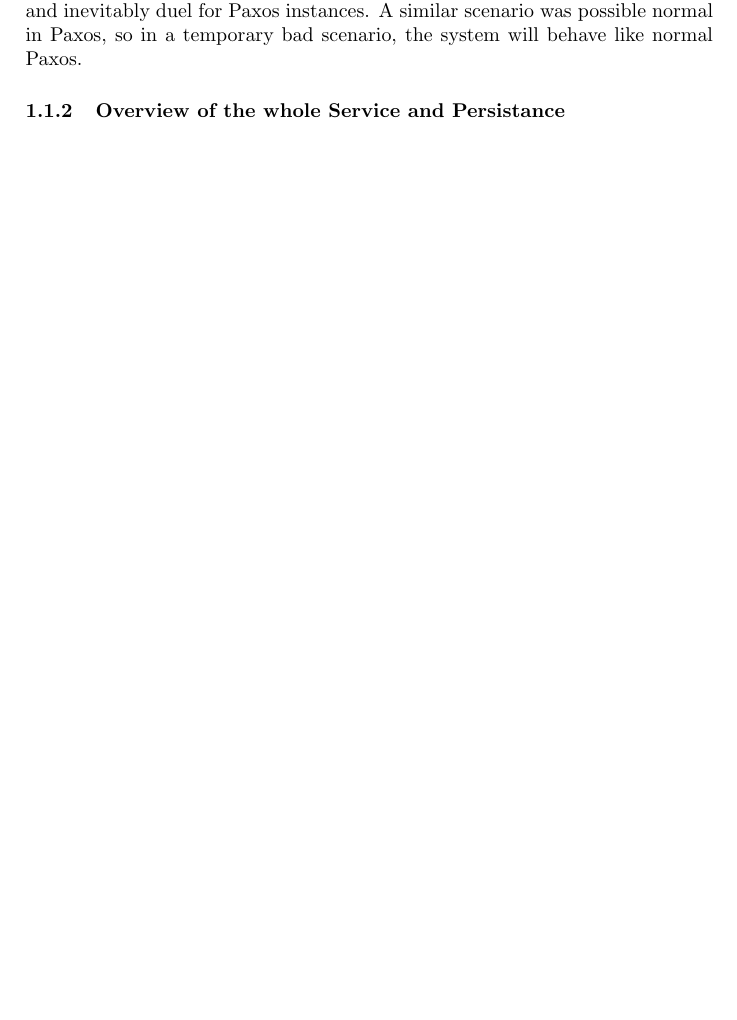
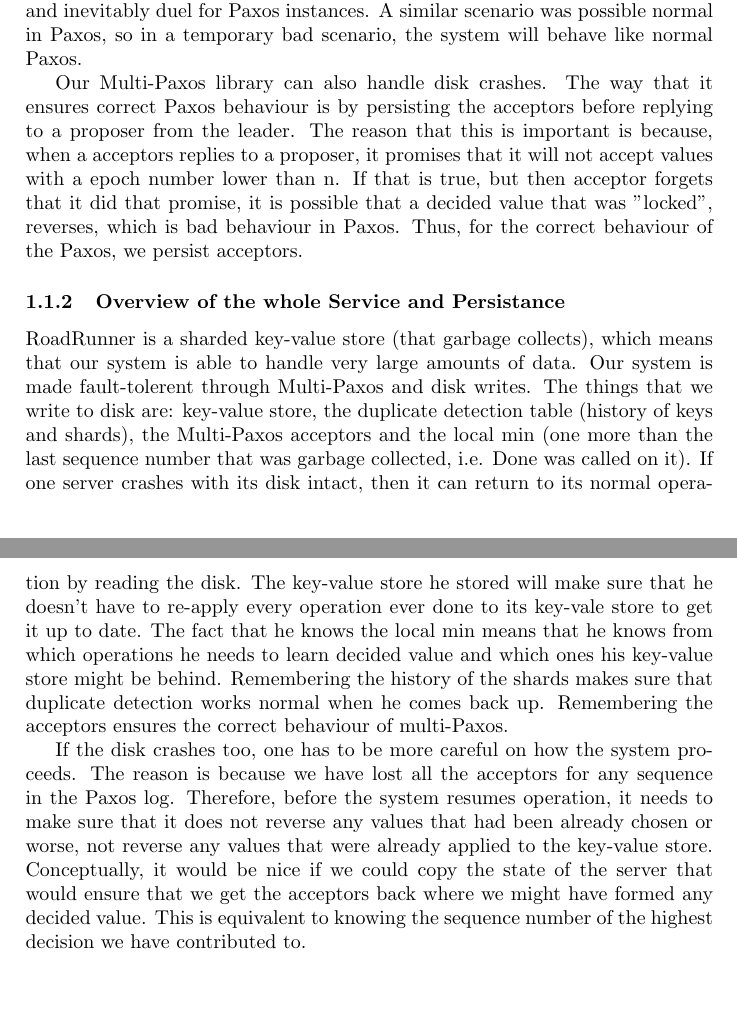
Before and after one commit to brando90/RoadRunner, a LaTeX paper (write-up/write-up.tex): part of page 2 of 2 before the commit and two parts of pages 2 and 3 of 3 after it, the two joined at a grey line, cut so that both start at the same text, the shorter picture padded with empty space. Compiled offline with pdfLaTeX.

Commit message:
finishing the writing of the overview of persistence and overview of the whole system.

```diff
--- a/write-up/write-up.tex
+++ b/write-up/write-up.tex
@@ -58,9 +58,28 @@ If a client needs to know who the leader is, he can be informed by any server of
 Notice that it is possible that in a really bad network situation or if there is no stable leader, that the servers will duel to be the leader.
 In that case, then that case servers will prepare and increasing their epoch number and inevitably duel for Paxos instances.
 A similar scenario was possible normal in Paxos, so in a temporary bad scenario, the system will  behave like normal Paxos.
-
+\\
+\indent Our Multi-Paxos library can also handle disk crashes.
+The way that it ensures correct Paxos behaviour is by persisting the acceptors before replying to a proposer from the leader.
+The reason that this is important is because, when a acceptors replies to a proposer, it promises that it will not accept values with a epoch number lower than n.
+If that is true, but then acceptor forgets that it did that promise, it is possible that a decided value that was "locked", reverses, which is bad behaviour in Paxos.
+Thus, for the correct behaviour of the Paxos, we persist acceptors.
 
 \subsubsection{Overview of the whole Service and Persistance}
+
+RoadRunner is a sharded key-value store (that garbage collects), which means that our system is able to handle very large amounts of data.
+Our system is made fault-tolerent through Multi-Paxos and disk writes.
+The things that we write to disk are: key-value store, the duplicate detection table (history of keys and shards), the Multi-Paxos acceptors and the local min (one more than the last sequence number that was garbage collected, i.e. Done was called on it).
+If one server crashes with its disk intact, then it can return to its normal operation by reading the disk.
+The key-value store he stored will make sure that he doesn't have to re-apply every operation ever done to its key-vale store to get it up to date.
+The fact that he knows the local min means that he knows from which operations he needs to learn decided value and which ones his key-value store might be behind.
+Remembering the history of the shards makes sure that duplicate detection works normal when he comes back up.
+Remembering the acceptors  ensures the correct behaviour of multi-Paxos.\\
+\indent If the disk crashes too, one has to be more careful on how the system proceeds.
+The reason is because we have lost all the acceptors for any sequence in the Paxos log.
+Therefore, before the system resumes operation, it needs to make sure that it does not reverse any values that had been already chosen or worse, not reverse any values that were already applied to the key-value store.
+Conceptually, it would be nice if we could copy the state of the server that would ensure that we get the acceptors back where we might have formed any decided value.
+This is equivalent to knowing the sequence number of the highest decision we have contributed to.
 
 
 
```
